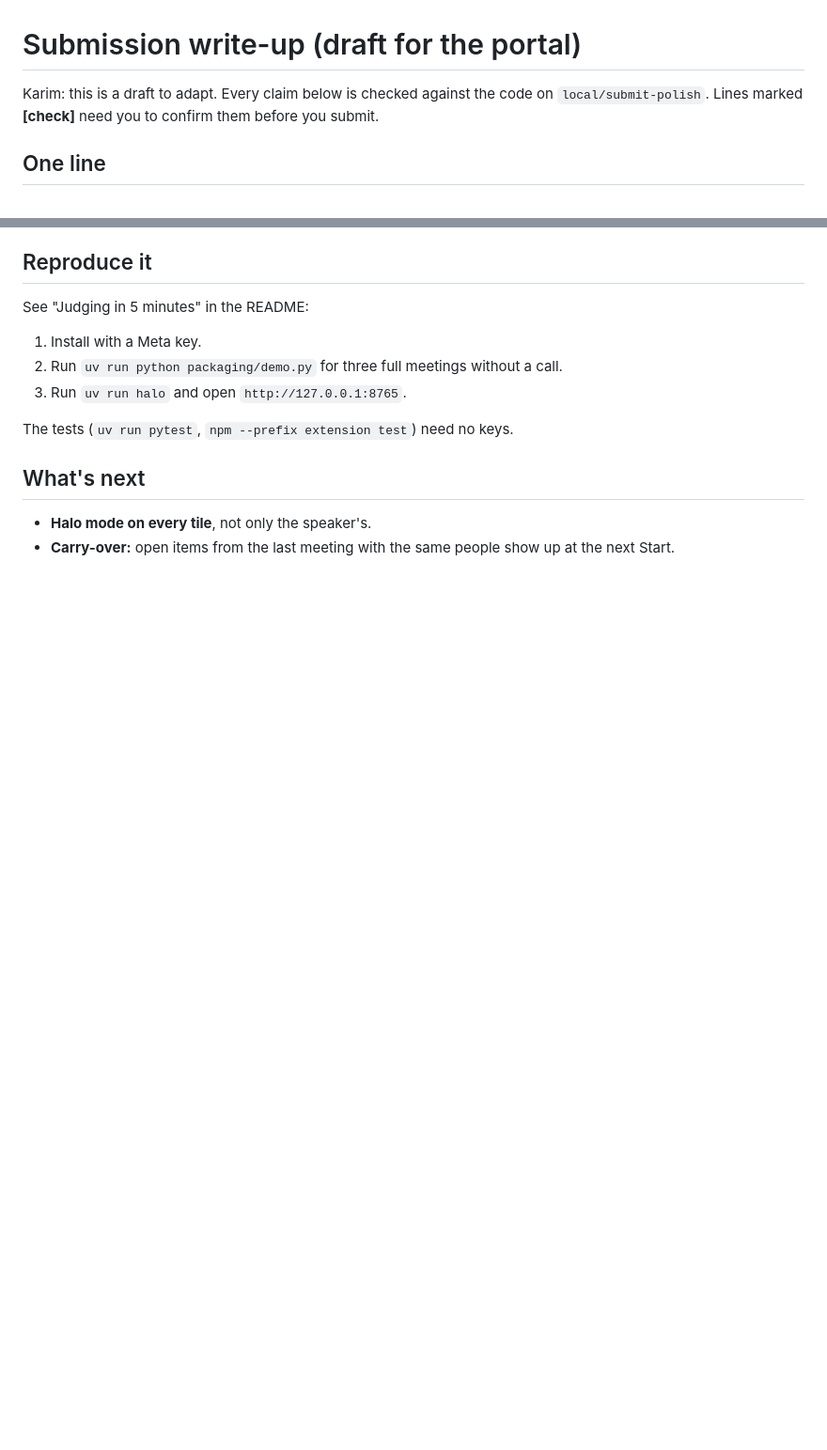
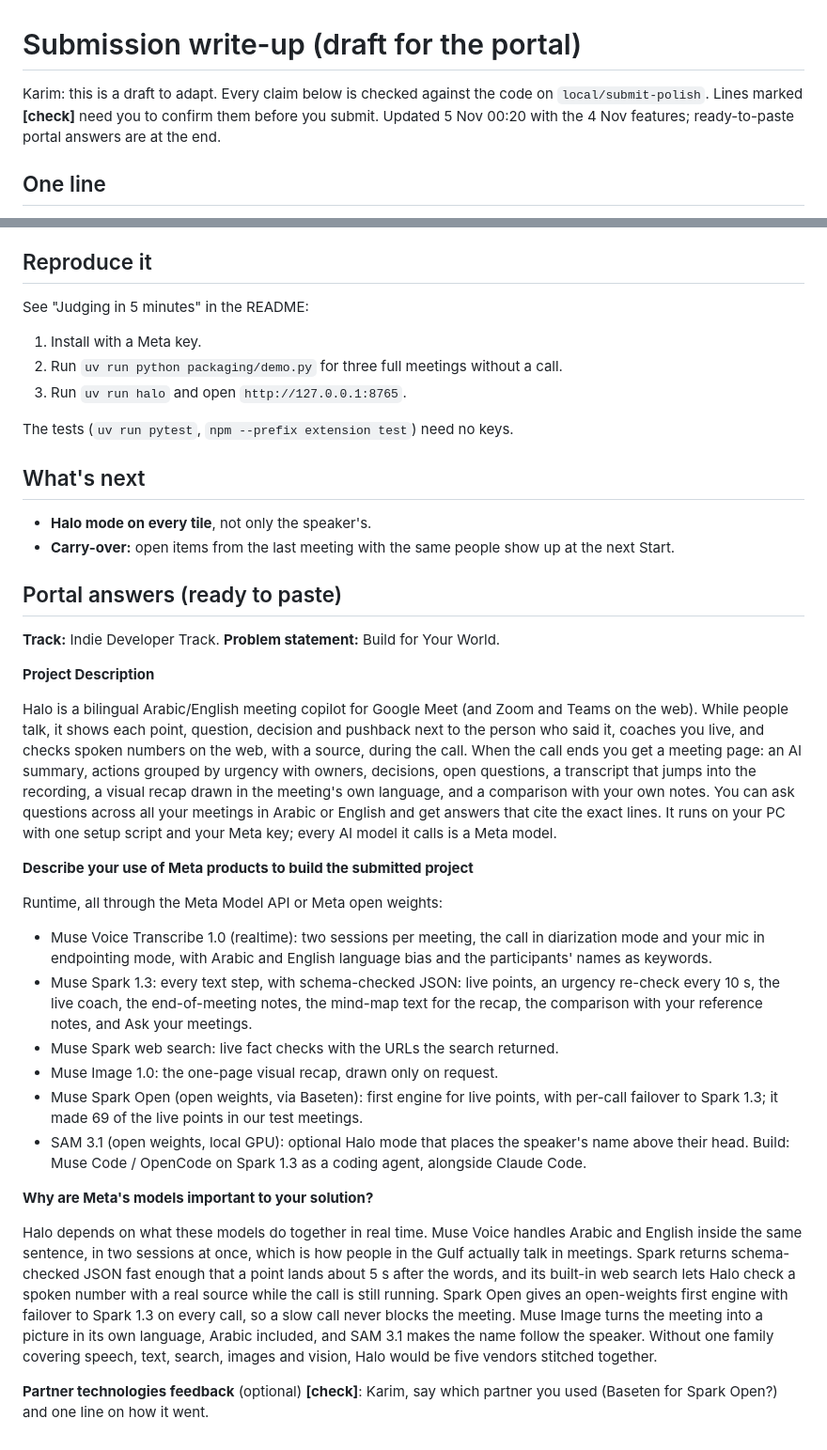
Before and after one commit to xKarimAm/halo, a Markdown page: docs/SUBMISSION_WRITEUP.md, 2 parts joined by grey strips. Shown at 94% size. GitHub-like rendering; blank space fills up the shorter version.

Commit message:
docs: submission write-up with the 4 Nov features, Spark Open verified, ready-to-paste portal answers
Co-Authored-By: Claude Opus 5.5 <noreply@anthropic.com>

```diff
--- a/docs/SUBMISSION_WRITEUP.md
+++ b/docs/SUBMISSION_WRITEUP.md
@@ -1,6 +1,6 @@
 # Submission write-up (draft for the portal)
 
-Karim: this is a draft to adapt. Every claim below is checked against the code on `local/submit-polish`. Lines marked **[check]** need you to confirm them before you submit.
+Karim: this is a draft to adapt. Every claim below is checked against the code on `local/submit-polish`. Lines marked **[check]** need you to confirm them before you submit. Updated 5 Nov 00:20 with the 4 Nov features; ready-to-paste portal answers are at the end.
 
 ## One line
 
@@ -70,3 +77,28 @@ The tests (`uv run pytest`, `npm --prefix extension test`) need no keys.
 
 - **Halo mode on every tile**, not only the speaker's.
 - **Carry-over:** open items from the last meeting with the same people show up at the next Start.
+
+## Portal answers (ready to paste)
+
+**Track:** Indie Developer Track. **Problem statement:** Build for Your World.
+
+**Project Description**
+
+Halo is a bilingual Arabic/English meeting copilot for Google Meet (and Zoom and Teams on the web). While people talk, it shows each point, question, decision and pushback next to the person who said it, coaches you live, and checks spoken numbers on the web, with a source, during the call. When the call ends you get a meeting page: an AI summary, actions grouped by urgency with owners, decisions, open questions, a transcript that jumps into the recording, a visual recap drawn in the meeting's own language, and a comparison with your own notes. You can ask questions across all your meetings in Arabic or English and get answers that cite the exact lines. It runs on your PC with one setup script and your Meta key; every AI model it calls is a Meta model.
+
+**Describe your use of Meta products to build the submitted project**
+
+Runtime, all through the Meta Model API or Meta open weights:
+- Muse Voice Transcribe 1.0 (realtime): two sessions per meeting, the call in diarization mode and your mic in endpointing mode, with Arabic and English language bias and the participants' names as keywords.
+- Muse Spark 1.3: every text step, with schema-checked JSON: live points, an urgency re-check every 10 s, the live coach, the end-of-meeting notes, the mind-map text for the recap, the comparison with your reference notes, and Ask your meetings.
+- Muse Spark web search: live fact checks with the URLs the search returned.
+- Muse Image 1.0: the one-page visual recap, drawn only on request.
+- Muse Spark Open (open weights, via Baseten): first engine for live points, with per-call failover to Spark 1.3; it made 69 of the live points in our test meetings.
+- SAM 3.1 (open weights, local GPU): optional Halo mode that places the speaker's name above their head.
+Build: Muse Code / OpenCode on Spark 1.3 as a coding agent, alongside Claude Code.
+
+**Why are Meta's models important to your solution?**
+
+Halo depends on what these models do together in real time. Muse Voice handles Arabic and English inside the same sentence, in two sessions at once, which is how people in the Gulf actually talk in meetings. Spark returns schema-checked JSON fast enough that a point lands about 5 s after the words, and its built-in web search lets Halo check a spoken number with a real source while the call is still running. Spark Open gives an open-weights first engine with failover to Spark 1.3 on every call, so a slow call never blocks the meeting. Muse Image turns the meeting into a picture in its own language, Arabic included, and SAM 3.1 makes the name follow the speaker. Without one family covering speech, text, search, images and vision, Halo would be five vendors stitched together.
+
+**Partner technologies feedback** (optional) **[check]**: Karim, say which partner you used (Baseten for Spark Open?) and one line on how it went.
```
Also changed, not shown: other parts of docs/SUBMISSION_WRITEUP.md (+9 -2 lines).
